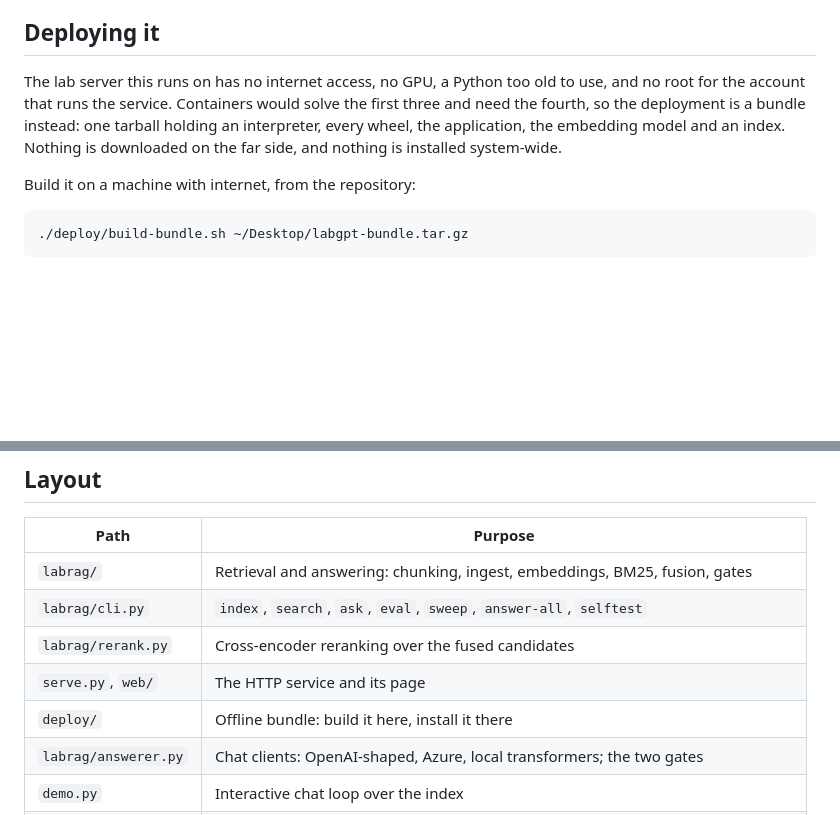
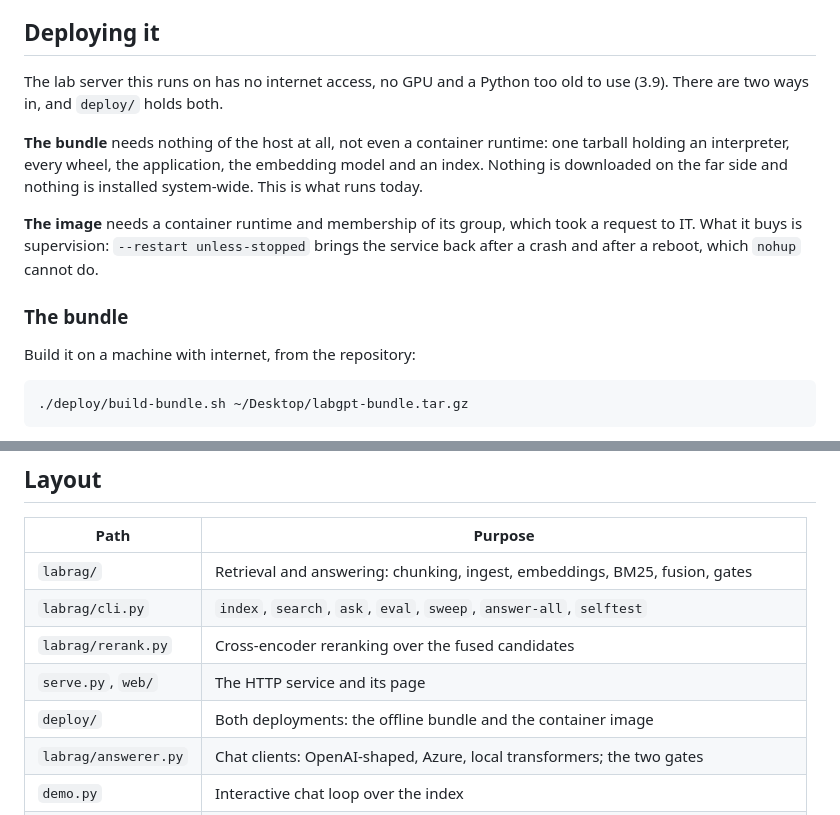
Before and after one commit to xiaoao98/labGPTPublic, a Markdown page: README.md, 2 parts joined by grey strips. Drawn GitHub-style; blank space fills up the shorter version.

```diff
--- a/README.md
+++ b/README.md
@@ -392,11 +420,19 @@ that leaves the building.
 
 ## Deploying it
 
-The lab server this runs on has no internet access, no GPU, a Python too old to use, and
-no root for the account that runs the service. Containers would solve the first three and
-need the fourth, so the deployment is a bundle instead: one tarball holding an
-interpreter, every wheel, the application, the embedding model and an index. Nothing is
-downloaded on the far side, and nothing is installed system-wide.
+The lab server this runs on has no internet access, no GPU and a Python too old to use
+(3.9). There are two ways in, and `deploy/` holds both.
+
+**The bundle** needs nothing of the host at all, not even a container runtime: one tarball
+holding an interpreter, every wheel, the application, the embedding model and an index.
+Nothing is downloaded on the far side and nothing is installed system-wide. This is what
+runs today.
+
+**The image** needs a container runtime and membership of its group, which took a request
+to IT. What it buys is supervision: `--restart unless-stopped` brings the service back
+after a crash and after a reboot, which `nohup` cannot do.
+
+### The bundle
 
 Build it on a machine with internet, from the repository:
 
@@ -707,7 +767,7 @@ evaluation set. What the measurements now point at:
 | `labrag/cli.py` | `index`, `search`, `ask`, `eval`, `sweep`, `answer-all`, `selftest` |
 | `labrag/rerank.py` | Cross-encoder reranking over the fused candidates |
 | `serve.py`, `web/` | The HTTP service and its page |
-| `deploy/` | Offline bundle: build it here, install it there |
+| `deploy/` | Both deployments: the offline bundle and the container image |
 | `labrag/answerer.py` | Chat clients: OpenAI-shaped, Azure, local transformers; the two gates |
 | `demo.py` | Interactive chat loop over the index |
 | `labgpt_config.py` | Corpus paths, and the local model name |
```
Also changed, not shown: other parts of README.md (+55 -3 lines).
